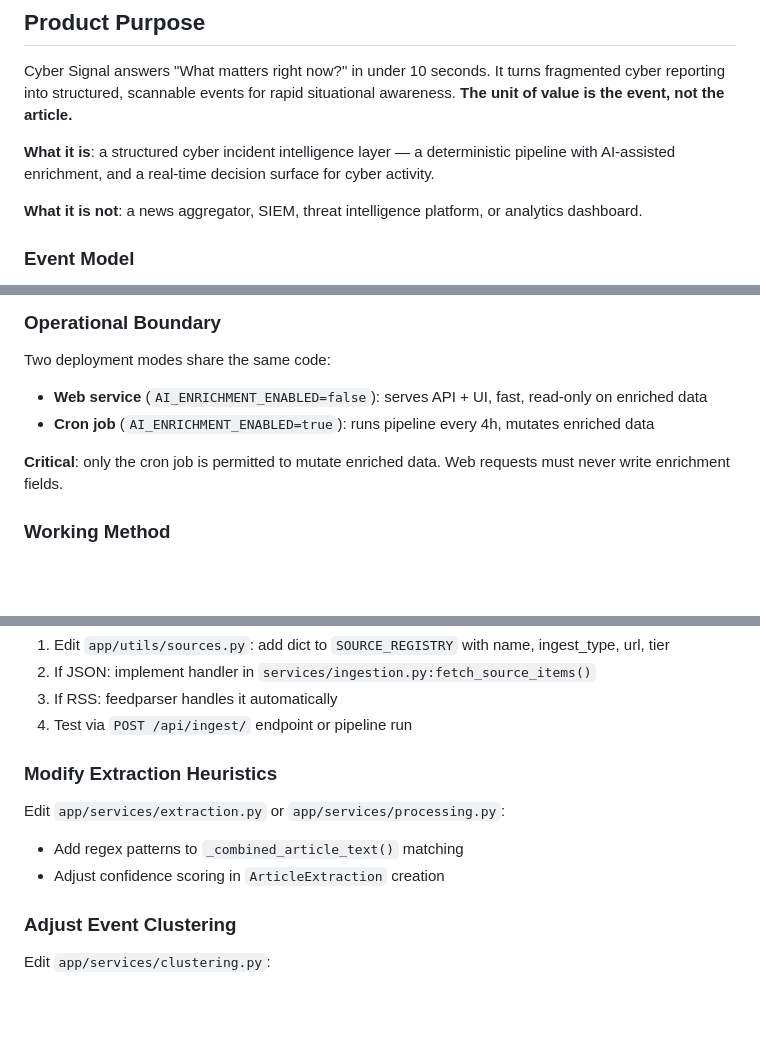
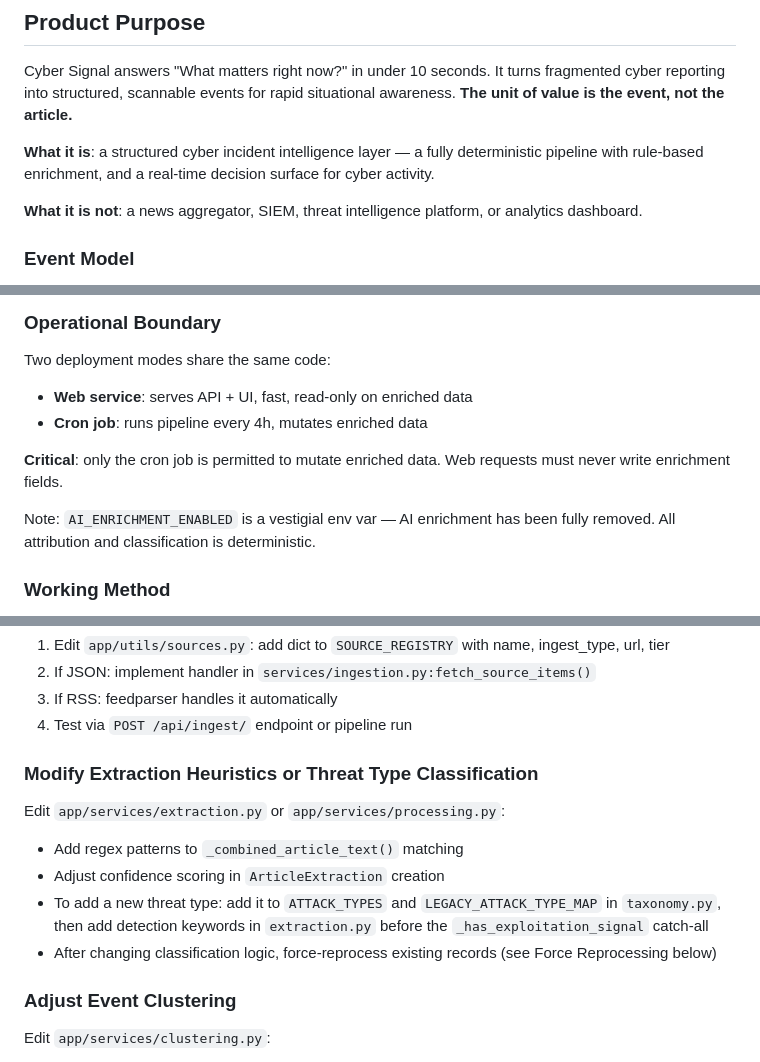
Before and after one commit to hawl3y/cyber-signal, a Markdown page: CLAUDE.md, 3 parts joined by grey strips. Rendered like a GitHub page; blank space fills up the shorter version.

```diff
--- a/CLAUDE.md
+++ b/CLAUDE.md
@@ -12,7 +12,7 @@ No outstanding priority tasks.
 
 Cyber Signal answers "What matters right now?" in under 10 seconds. It turns fragmented cyber reporting into structured, scannable events for rapid situational awareness. **The unit of value is the event, not the article.**
 
-**What it is**: a structured cyber incident intelligence layer — a deterministic pipeline with AI-assisted enrichment, and a real-time decision surface for cyber activity.
+**What it is**: a structured cyber incident intelligence layer — a fully deterministic pipeline with rule-based enrichment, and a real-time decision surface for cyber activity.
 
 **What it is not**: a news aggregator, SIEM, threat intelligence platform, or analytics dashboard.
 
@@ -40,10 +40,12 @@ Two and only two event kinds:
 ### Operational Boundary
 
 Two deployment modes share the same code:
-- **Web service** (`AI_ENRICHMENT_ENABLED=false`): serves API + UI, fast, read-only on enriched data
-- **Cron job** (`AI_ENRICHMENT_ENABLED=true`): runs pipeline every 4h, mutates enriched data
+- **Web service**: serves API + UI, fast, read-only on enriched data
+- **Cron job**: runs pipeline every 4h, mutates enriched data
 
 **Critical**: only the cron job is permitted to mutate enriched data. Web requests must never write enrichment fields.
+
+Note: `AI_ENRICHMENT_ENABLED` is a vestigial env var — AI enrichment has been fully removed. All attribution and classification is deterministic.
 
 ### Working Method
 
@@ -292,11 +316,13 @@ Frontend sorts events by tuple (do not reorder without product review):
 3. If RSS: feedparser handles it automatically
 4. Test via `POST /api/ingest/` endpoint or pipeline run
 
-### Modify Extraction Heuristics
+### Modify Extraction Heuristics or Threat Type Classification
 
 Edit `app/services/extraction.py` or `app/services/processing.py`:
 - Add regex patterns to `_combined_article_text()` matching
 - Adjust confidence scoring in `ArticleExtraction` creation
+- To add a new threat type: add it to `ATTACK_TYPES` and `LEGACY_ATTACK_TYPE_MAP` in `taxonomy.py`, then add detection keywords in `extraction.py` before the `_has_exploitation_signal` catch-all
+- After changing classification logic, force-reprocess existing records (see Force Reprocessing below)
 
 ### Adjust Event Clustering
 
```
Also changed, not shown: other parts of CLAUDE.md (+42 -4 lines).
